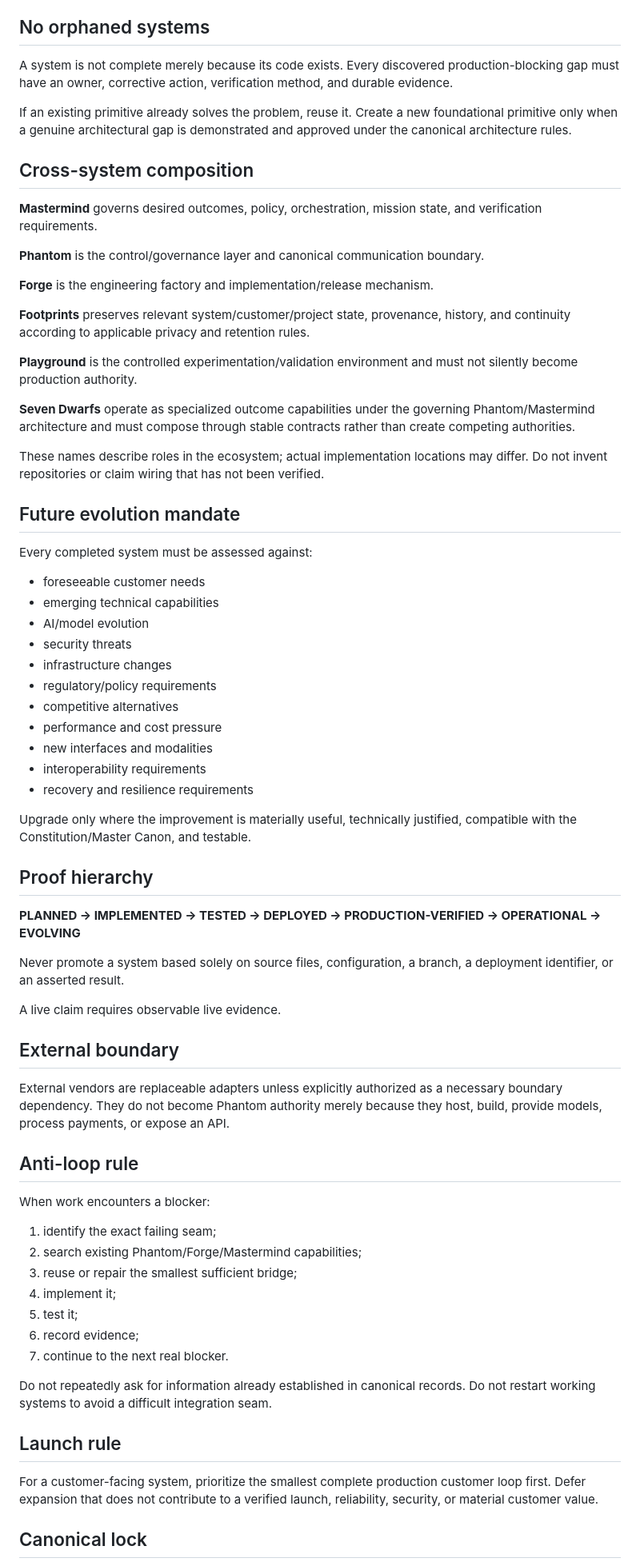
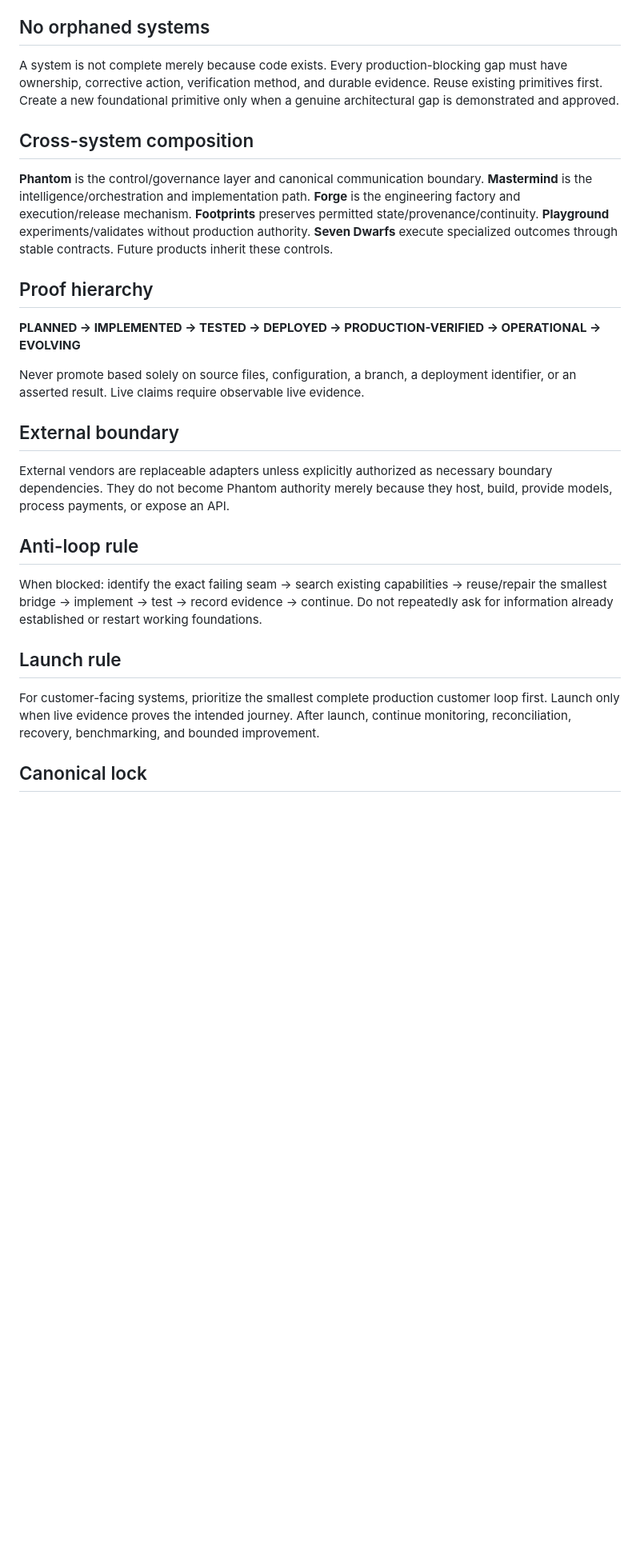
Before and after one commit to dsnuts2025tx-collab/Forge, a Markdown page: config/PHANTOM_SYSTEM_EVOLUTION_DOCTRINE.md, the part around one of its changes. Shown at 80% size. GitHub-like rendering; blank space fills up the shorter version.

```diff
--- a/config/PHANTOM_SYSTEM_EVOLUTION_DOCTRINE.md
+++ b/config/PHANTOM_SYSTEM_EVOLUTION_DOCTRINE.md
@@ -64,73 +47,29 @@ For every system, inspect and complete all applicable layers:
 
 ## No orphaned systems
 
-A system is not complete merely because its code exists. Every discovered production-blocking gap must have an owner, corrective action, verification method, and durable evidence.
-
-If an existing primitive already solves the problem, reuse it. Create a new foundational primitive only when a genuine architectural gap is demonstrated and approved under the canonical architecture rules.
+A system is not complete merely because code exists. Every production-blocking gap must have ownership, corrective action, verification method, and durable evidence. Reuse existing primitives first. Create a new foundational primitive only when a genuine architectural gap is demonstrated and approved.
 
 ## Cross-system composition
 
-**Mastermind** governs desired outcomes, policy, orchestration, mission state, and verification requirements.
-
-**Phantom** is the control/governance layer and canonical communication boundary.
-
-**Forge** is the engineering factory and implementation/release mechanism.
-
-**Footprints** preserves relevant system/customer/project state, provenance, history, and continuity according to applicable privacy and retention rules.
-
-**Playground** is the controlled experimentation/validation environment and must not silently become production authority.
-
-**Seven Dwarfs** operate as specialized outcome capabilities under the governing Phantom/Mastermind architecture and must compose through stable contracts rather than create competing authorities.
-
-These names describe roles in the ecosystem; actual implementation locations may differ. Do not invent repositories or claim wiring that has not been verified.
-
-## Future evolution mandate
-
-Every completed system must be assessed against:
-
-- foreseeable customer needs
-- emerging technical capabilities
-- AI/model evolution
-- security threats
-- infrastructure changes
-- regulatory/policy requirements
-- competitive alternatives
-- performance and cost pressure
-- new interfaces and modalities
-- interoperability requirements
-- recovery and resilience requirements
-
-Upgrade only where the improvement is materially useful, technically justified, compatible with the Constitution/Master Canon, and testable.
+**Phantom** is the control/governance layer and canonical communication boundary. **Mastermind** is the intelligence/orchestration and implementation path. **Forge** is the engineering factory and execution/release mechanism. **Footprints** preserves permitted state/provenance/continuity. **Playground** experiments/validates without production authority. **Seven Dwarfs** execute specialized outcomes through stable contracts. Future products inherit these controls.
 
 ## Proof hierarchy
 
 **PLANNED → IMPLEMENTED → TESTED → DEPLOYED → PRODUCTION-VERIFIED → OPERATIONAL → EVOLVING**
 
-Never promote a system based solely on source files, configuration, a branch, a deployment identifier, or an asserted result.
-
-A live claim requires observable live evidence.
+Never promote based solely on source files, configuration, a branch, a deployment identifier, or an asserted result. Live claims require observable live evidence.
 
 ## External boundary
 
-External vendors are replaceable adapters unless explicitly authorized as a necessary boundary dependency. They do not become Phantom authority merely because they host, build, provide models, process payments, or expose an API.
+External vendors are replaceable adapters unless explicitly authorized as necessary boundary dependencies. They do not become Phantom authority merely because they host, build, provide models, process payments, or expose an API.
 
 ## Anti-loop rule
 
-When work encounters a blocker:
-
-1. identify the exact failing seam;
-2. search existing Phantom/Forge/Mastermind capabilities;
-3. reuse or repair the smallest sufficient bridge;
-4. implement it;
-5. test it;
-6. record evidence;
-7. continue to the next real blocker.
-
-Do not repeatedly ask for information already established in canonical records. Do not restart working systems to avoid a difficult integration seam.
+When blocked: identify the exact failing seam → search existing capabilities → reuse/repair the smallest bridge → implement → test → record evidence → continue. Do not repeatedly ask for information already established or restart working foundations.
 
 ## Launch rule
 
-For a customer-facing system, prioritize the smallest complete production customer loop first. Defer expansion that does not contribute to a verified launch, reliability, security, or material customer value.
+For customer-facing systems, prioritize the smallest complete production customer loop first. Launch only when live evidence proves the intended journey. After launch, continue monitoring, reconciliation, recovery, benchmarking, and bounded improvement.
 
 ## Canonical lock
 
```
Also changed, not shown: other parts of config/PHANTOM_SYSTEM_EVOLUTION_DOCTRINE.md (+19 -36 lines).
